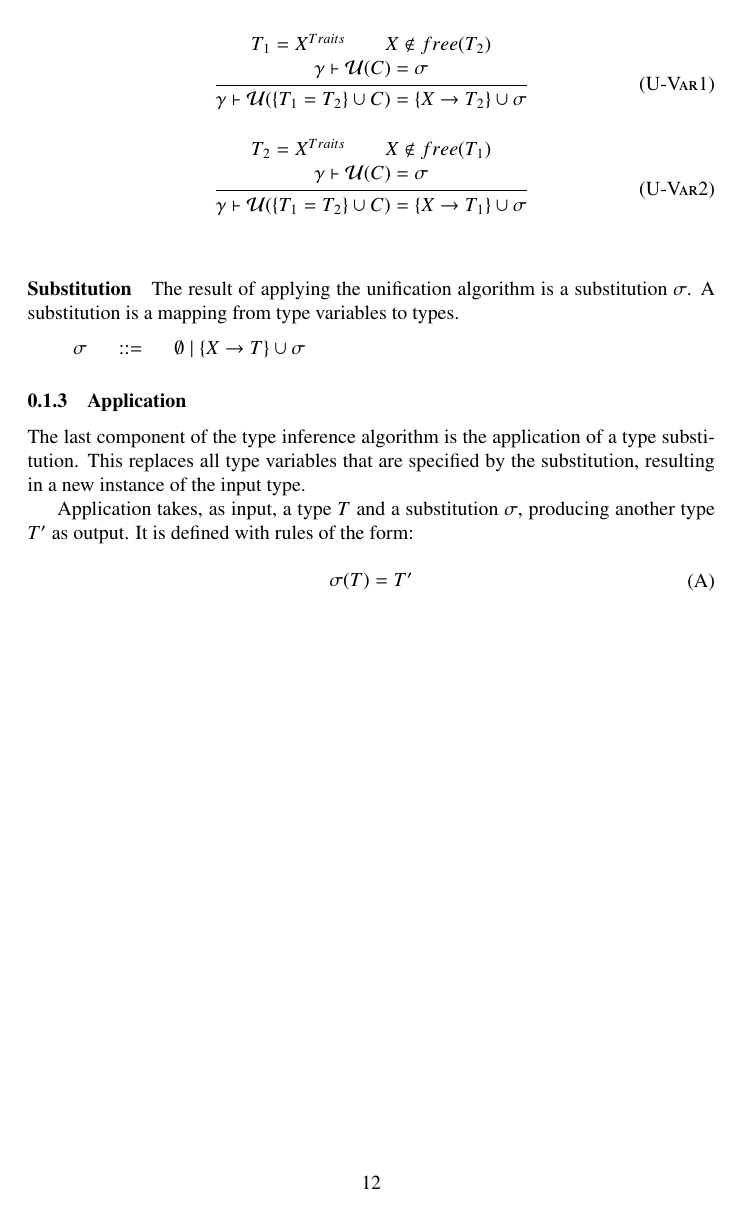
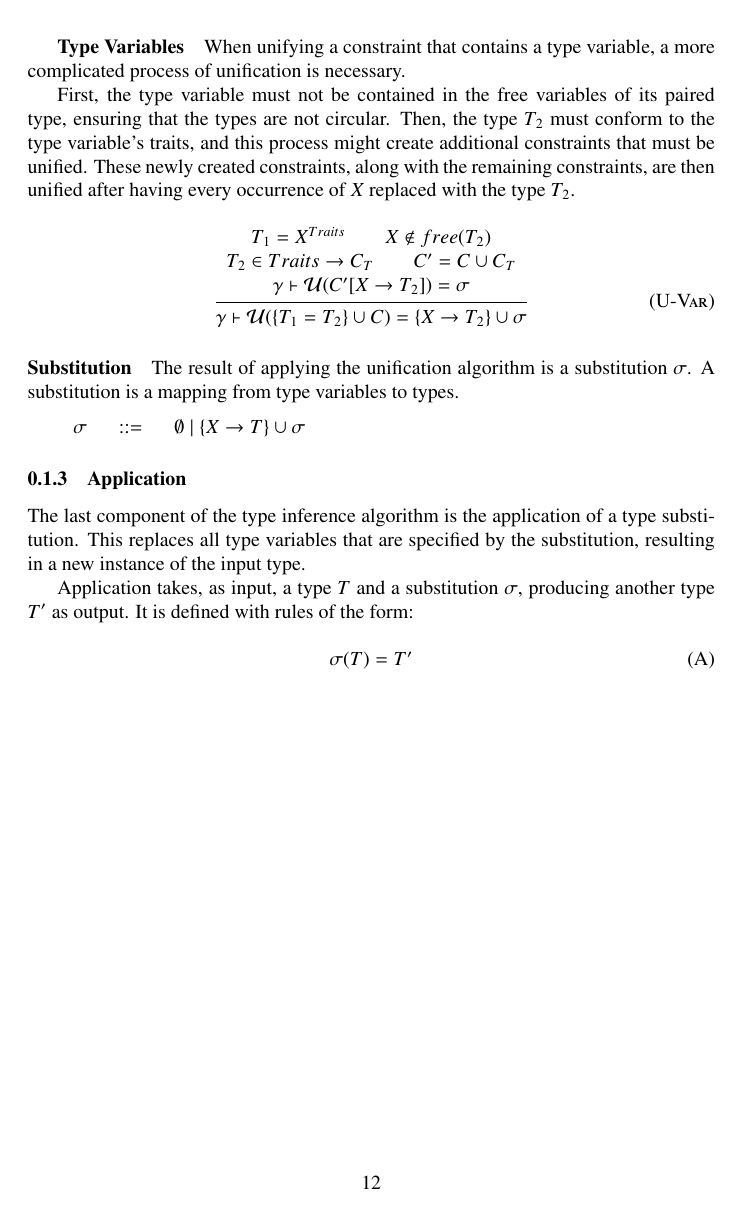
Before and after one commit to AvatarHurden/V-Documentation, a LaTeX figure (Sections/Abstract-Syntax-And-Semantics/Subsections/3-Type-System.tex): page 12 of 12. Compiled offline with pdfLaTeX.

Commit message:
Described unification of vartypes

```diff
--- a/Sections/Abstract-Syntax-And-Semantics/Subsections/3-Type-System.tex
+++ b/Sections/Abstract-Syntax-And-Semantics/Subsections/3-Type-System.tex
@@ -346,17 +346,17 @@ If not, the unification fails.
 
 \subparagraph{Type Variables}
 
-\infrule[U-Var1]
+When unifying a constraint that contains a type variable, a more complicated process of unification is necessary.
+
+First, the type variable must not be contained in the free variables of its paired type, ensuring that the types are not circular.
+Then, the type $T_2$ must conform to the type variable's traits, and this process might create additional constraints that must be unified.
+These newly created constraints, along with the remaining constraints, are then unified after having every occurrence of $X$ replaced with the type $T_2$.
+
+\infrule[U-Var]
   {T_1 = X^{Traits} \andalso X \notin free(T_2)\\
-  \gamma \vdash \mathcal{U}(C) = \sigma}
+  T_2 \in Traits \rightarrow C_T \andalso C' = C \cup C_T\\
+  \gamma \vdash \mathcal{U}(C'[X \rightarrow T_2]) = \sigma}
   {\gamma \vdash \mathcal{U}(\{T_1 = T_2\} \cup C) = \{X \rightarrow T_2\} \cup \sigma}
-
-\infrule[U-Var2]
-  {T_2 = X^{Traits} \andalso X \notin free(T_1)\\
-  \gamma \vdash \mathcal{U}(C) = \sigma}
-  {\gamma \vdash \mathcal{U}(\{T_1 = T_2\} \cup C) = \{X \rightarrow T_1\} \cup \sigma}
-
-
 
 \paragraph{Substitution}
 
```
